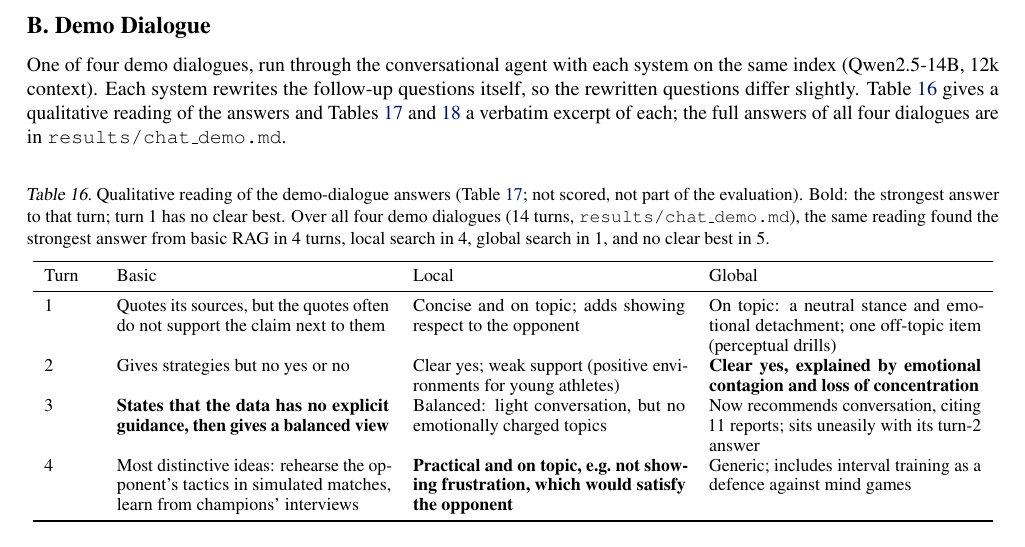
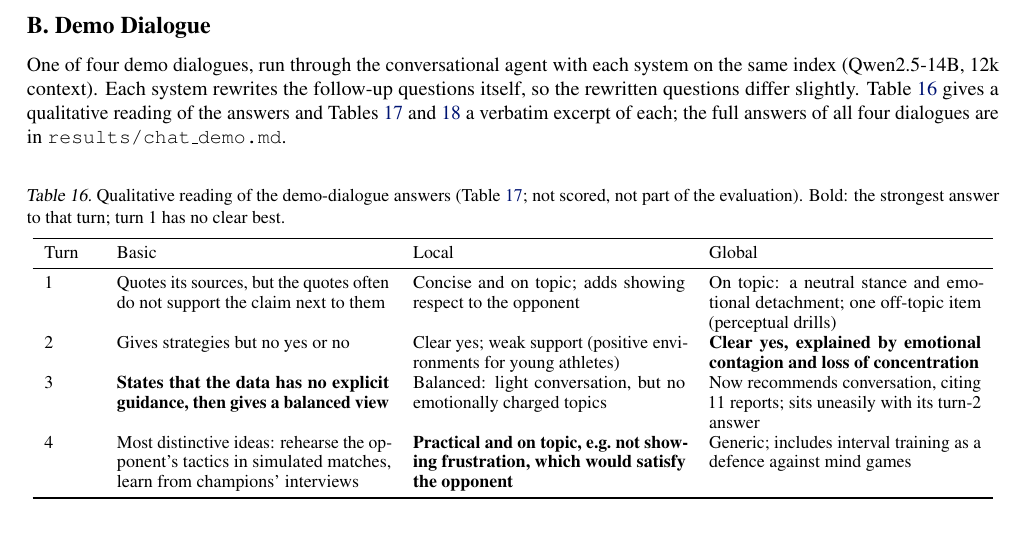
Before and after one commit to tom8to888/dne-graphrag, a LaTeX paper (report/main.tex): part of page 12 of 13, cut so that both start at the same text. Compiled offline with pdfLaTeX.

Commit message:
Report: appendix B caption

```diff
--- a/report/main.tex
+++ b/report/main.tex
@@ -634,9 +634,7 @@ questions differ slightly. \Cref{tab:dialoguereading} gives a qualitative readin
 
 \begin{table}[!ht]
 \caption{Qualitative reading of the demo-dialogue answers (\cref{tab:dialogue}; not scored, not part of the
-evaluation). Bold: the strongest answer to that turn; turn 1 has no clear best. Over all four demo
-dialogues (14 turns, \texttt{results/chat\_demo.md}), the same reading found the strongest answer from
-basic RAG in 4 turns, local search in 4, global search in 1, and no clear best in 5.}
+evaluation). Bold: the strongest answer to that turn; turn 1 has no clear best.}
 \label{tab:dialoguereading}
 \vskip 0.05in
 \begin{center}\begin{footnotesize}
```
Also changed, not shown: report/main.pdf.
